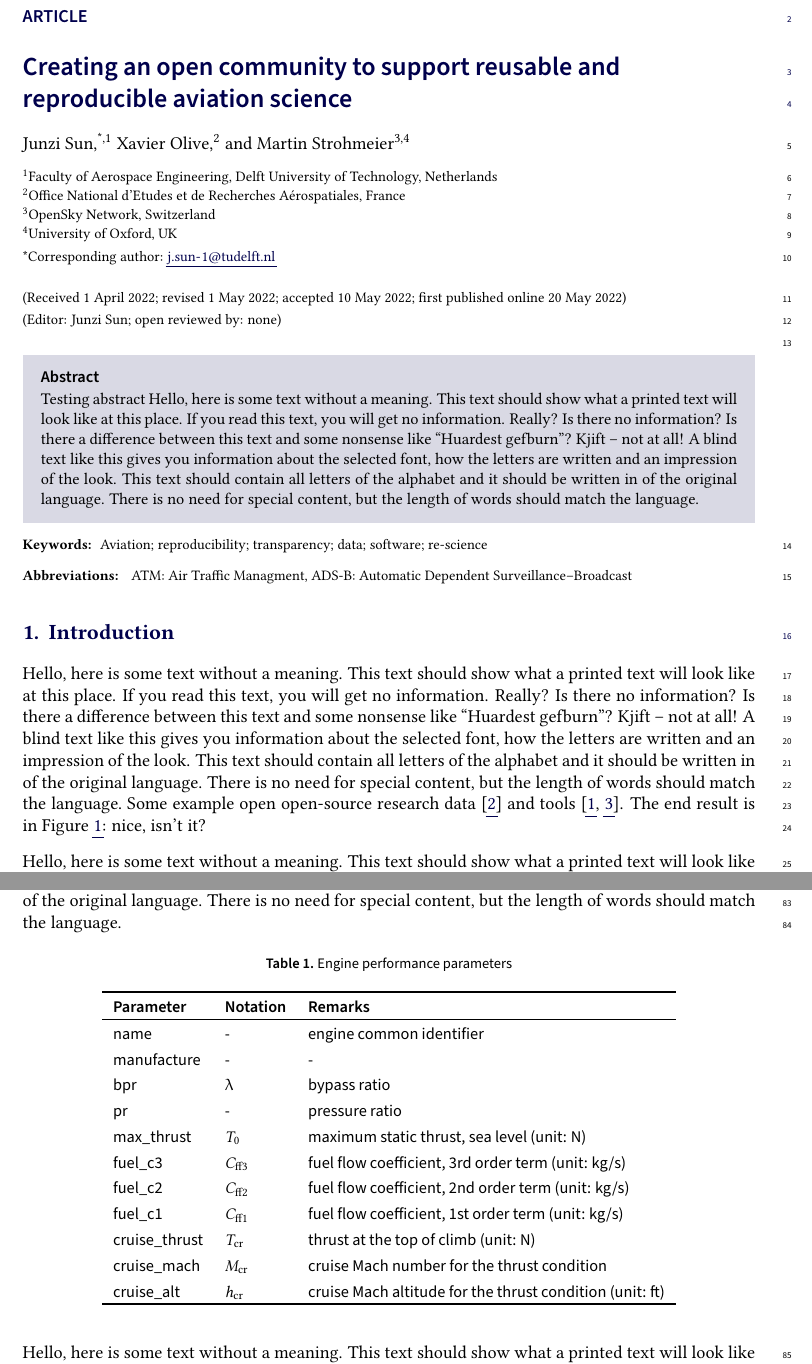
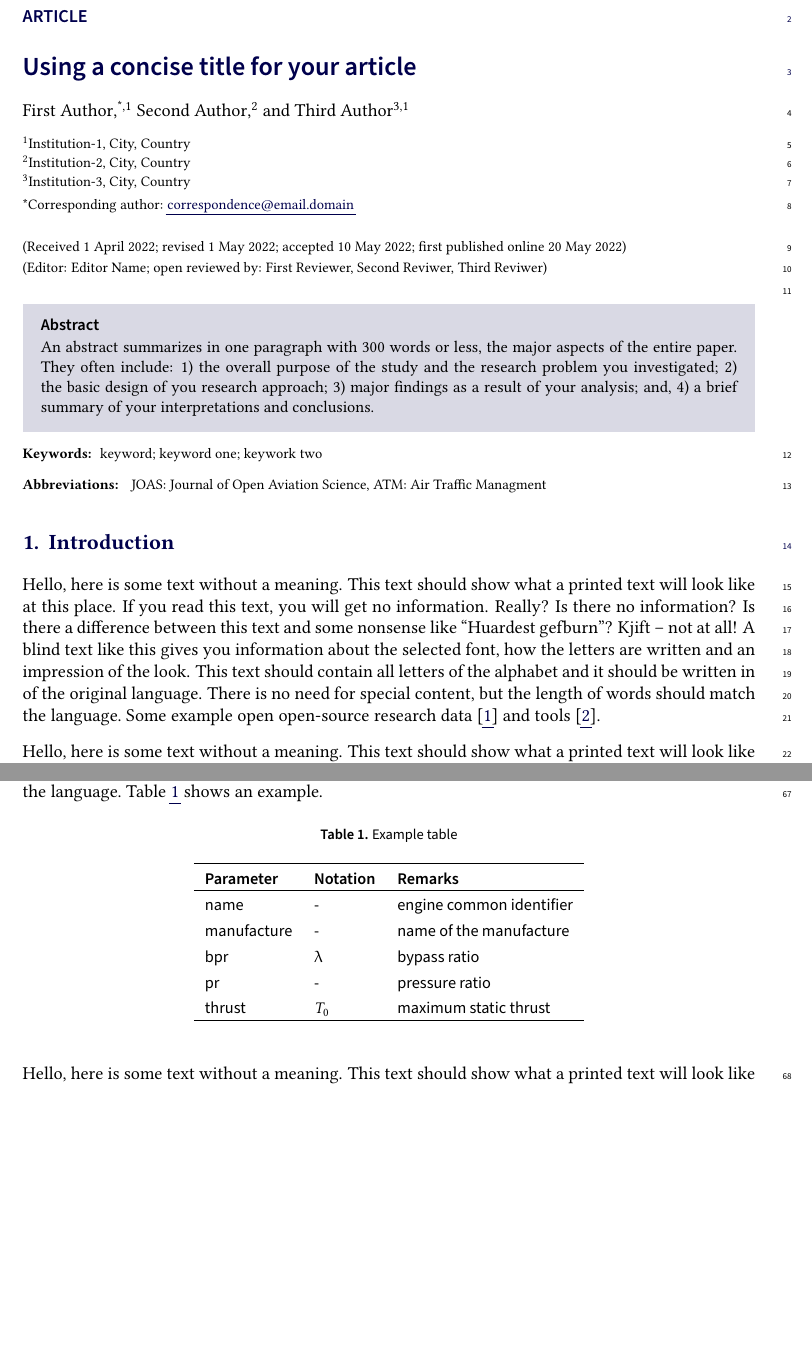
Before and after one commit to open-aviation/joas-template, a LaTeX document (main.tex, which reads extra/joas.cls): two parts of pages 1 and 3 of 6 before the commit and two parts of pages 1 and 3 of 4 after it, joined at a grey line, cut so that both start at the same text, the shorter picture padded with empty space. Compiled offline with pdfLaTeX.

Commit message:
update template

```diff
--- a/extra/joas.cls
+++ b/extra/joas.cls
@@ -612,6 +612,7 @@
 \newcommand*\cup@maketitle@reproduce{}
 \newcommand*\cup@maketitle@opendata{}
 \newcommand*\cup@maketitle@funding{}
+\newcommand*\cup@maketitle@credit{}
 \newcommand*\cup@title@footnote[1]{%
   \footnotemark
   \g@addto@macro\@thanks{\footnotetext{#1}}%
@@ -1115,6 +1116,9 @@
 \newenvironment{funding}{%
   \cup@section*{Funding statement}%
 }{}
+\newenvironment{credit}{%
+  \cup@section*{Author contributions}%
+}{}
 \AtEndOfClass{%
   \def\bibsection{%
     \cup@section*{\refname}%
@@ -1261,7 +1265,7 @@
 % \RequirePackage[authordate,natbib]{biblatex-chicago}
 % \renewcommand*{\bibfont}{\small}
 
-\RequirePackage[backend=biber,style=numeric,maxbibnames=10]{biblatex}
+\RequirePackage[backend=biber,style=numeric,maxbibnames=10,sorting=none]{biblatex}
 
 \RequirePackage{booktabs}
 
--- a/main.tex
+++ b/main.tex
@@ -7,12 +7,13 @@
 
 \doi{10.74800/joas.x.xxxx}
 
+
 \received {1 April 2022}
 \revised  {1 May 2022}
 \accepted {10 May 2022}
 \published{20 May 2022}
-\editor{Junzi Sun}
-\reviewers{none}
+\editor{Editor Name}
+\reviewers{First Reviewer, Second Reviwer, Third Reviwer}
 
 
 % --- blew is the area for authors ---
@@ -21,17 +22,16 @@
 \usepackage[english]{babel}
 \usepackage{blindtext}
 
-\addbibresource{reference.bib} % specify the .bib file for references
+% specify the .bib file for references
+\addbibresource{reference.bib}
 
-\title{Creating an open community to support reusable and reproducible aviation science}
+% Make sure your article tile is within 12 words
+\title{Using a concise title for your article}
 
-\author{Junzi Sun}
-\affiliation{Faculty of Aerospace Engineering, Delft University of Technology, Netherlands}
-\email{j.sun-1@tudelft.nl}
+\author{First Author}
+\affiliation{Institution-1, City, Country}
+\email{correspondence@email.domain}
 
-\author{Xavier Olive}
-\affiliation{Office National d'Etudes et de Recherches Aérospatiales, France}
+\author{Second Author}
+\affiliation{Institution-2, City, Country}
 
-\author{Martin Strohmeier}
-\affiliation{OpenSky Network, Switzerland}
-\alsoaffiliation{University of Oxford, UK}
@@ -41,26 +43,27 @@
-\keywords{Aviation; reproducibility; transparency; data; software; re-science}
+% maximum five keywords
+\keywords{keyword; keyword one; keywork two}
 
+% Important, only index abbreviation if a term contains more than two words, and the term is used more than ten times throughout the paper. Otherwise, spell them out in full in the paper.
 \abbreviations{
-    ATM: Air Traffic Managment,
-    ADS-B: Automatic Dependent Surveillance--Broadcast
+    JOAS: Journal of Open Aviation Science,
+    ATM: Air Traffic Managment
 }
 
 
 \begin{document}
 
 \begin{abstract}
-  Testing abstract \blindtext
+  An abstract summarizes in one paragraph with 300 words or less, the major aspects of the entire paper. They often include: 1) the overall purpose of the study and the research problem you investigated; 2) the basic design of you research approach; 3) major findings as a result of your analysis; and, 4) a brief summary of your interpretations and conclusions.
 \end{abstract}
 
 
 \section{Introduction}
 
-\blindtext Some example open open-source research data \cite{schafer2014bringing} and tools \cite{olive2019traffic,sun2020openap}. The end result is in Figure \ref{fig:logo}: nice, isn't it?
+\blindtext
+Some example open open-source research data \cite{schafer2014bringing} and tools \cite{olive2019traffic}.
 
 
-\blindtext[2]
-
-\blindtext See also Table \ref{tb:eng_perf_params}.
+\blindtext [2]
 
 
 \section{Method}
@@ -93,27 +92,24 @@ Callsigns are nice in tt mode \texttt{AFR88HH} and $\rho = 1$ inline
 \end{equation}
 
-\blindtext
+
+\subsubsection{Method part 2-2}
+
+\blindtext Table \ref{tb:example_table} shows an example.
 
 \begin{table}[H]
   \centering
   \small
-  \caption{Engine performance parameters}
-  \label{tb:eng_perf_params}
+  \caption{Example table}
+  \label{tb:example_table}
   \begin{tabular}{lll}
   \toprule
   \textbf{Parameter} & \textbf{Notation} & \textbf{Remarks} \\
   \midrule
   name & - & engine common identifier \\
-  manufacture & - & -  \\
+  manufacture & - & name of the manufacture  \\
   bpr & $\lambda$ & bypass ratio \\
   pr & - & pressure ratio \\
-  max\_thrust & $T_0$ & maximum static thrust, sea level (unit: N) \\
-  fuel\_c3 & $C_\mathrm{ff3}$ & fuel flow coefficient, 3rd order term (unit: kg/s) \\
-  fuel\_c2 & $C_\mathrm{ff2}$ & fuel flow coefficient, 2nd order term (unit: kg/s) \\
-  fuel\_c1 & $C_\mathrm{ff1}$ & fuel flow coefficient, 1st order term (unit: kg/s) \\
-  cruise\_thrust & $T_\mathrm{cr}$ & thrust at the top of climb (unit: N) \\
-  cruise\_mach & $M_\mathrm{cr}$ & cruise Mach number for the thrust condition \\
-  cruise\_alt & $h_\mathrm{cr}$ & cruise Mach altitude for the thrust condition (unit: ft) \\
+  thrust & $T_0$ & maximum static thrust\\
   \bottomrule
   \end{tabular}
 \end{table}
```
Also changed, not shown: reference.bib (+0 -11 lines), main.pdf, main.tex (68 more changed lines).
